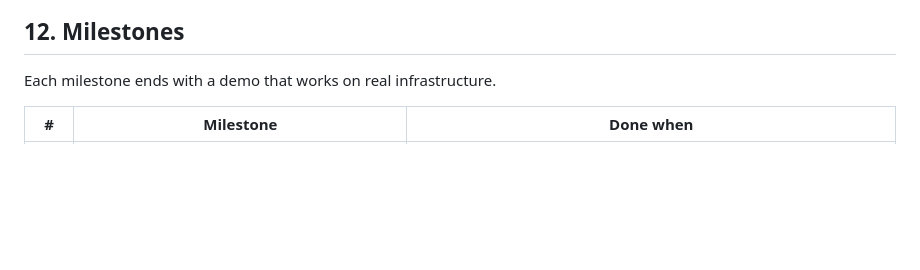
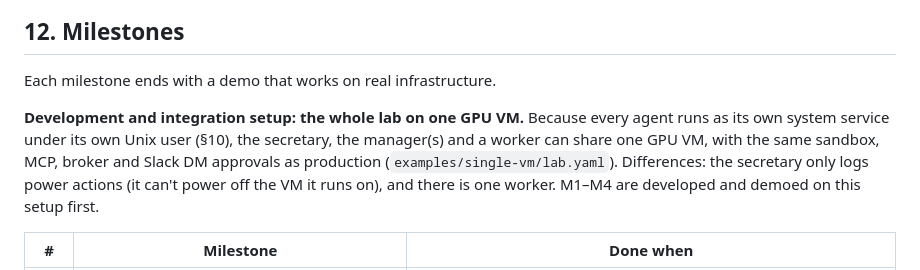
Before and after one commit to anatoli-starostin/agentic-lab, a Markdown page: DESIGN.md, the part around the change. GitHub-like rendering; blank space fills up the shorter version.

Commit message:
DESIGN: single-VM development and integration setup

```diff
--- a/DESIGN.md
+++ b/DESIGN.md
@@ -502,6 +502,13 @@ slack_sdk, PyYAML).
 
 Each milestone ends with a demo that works on real infrastructure.
 
+**Development and integration setup: the whole lab on one GPU VM.** Because every agent
+runs as its own system service under its own Unix user (§10), the secretary, the
+manager(s) and a worker can share one GPU VM, with the same sandbox, MCP, broker and Slack
+DM approvals as production (`examples/single-vm/lab.yaml`). Differences: the secretary
+only logs power actions (it can't power off the VM it runs on), and there is one worker.
+M1–M4 are developed and demoed on this setup first.
+
 | # | Milestone | Done when |
 |---|---|---|
 | M0 | **Skeleton**: repo, `lab.yaml` schema + `lab check`, per-agent sandbox settings generated from `lab.yaml` | `pytest` green; `lab check` validates the example lab |
```
